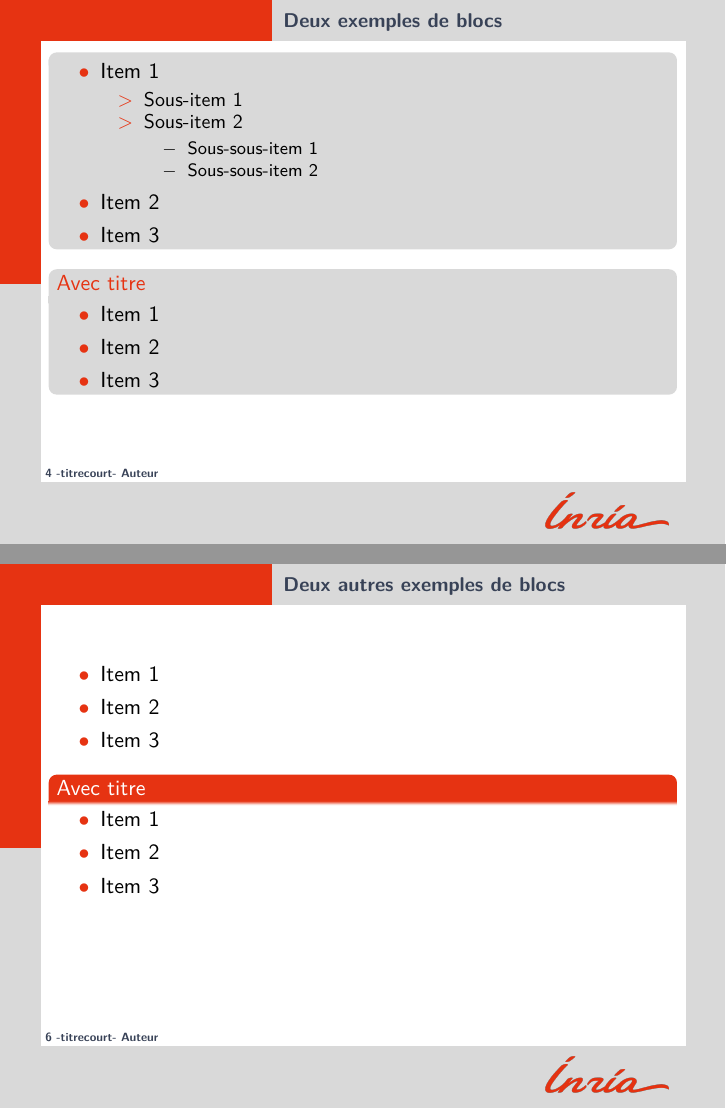
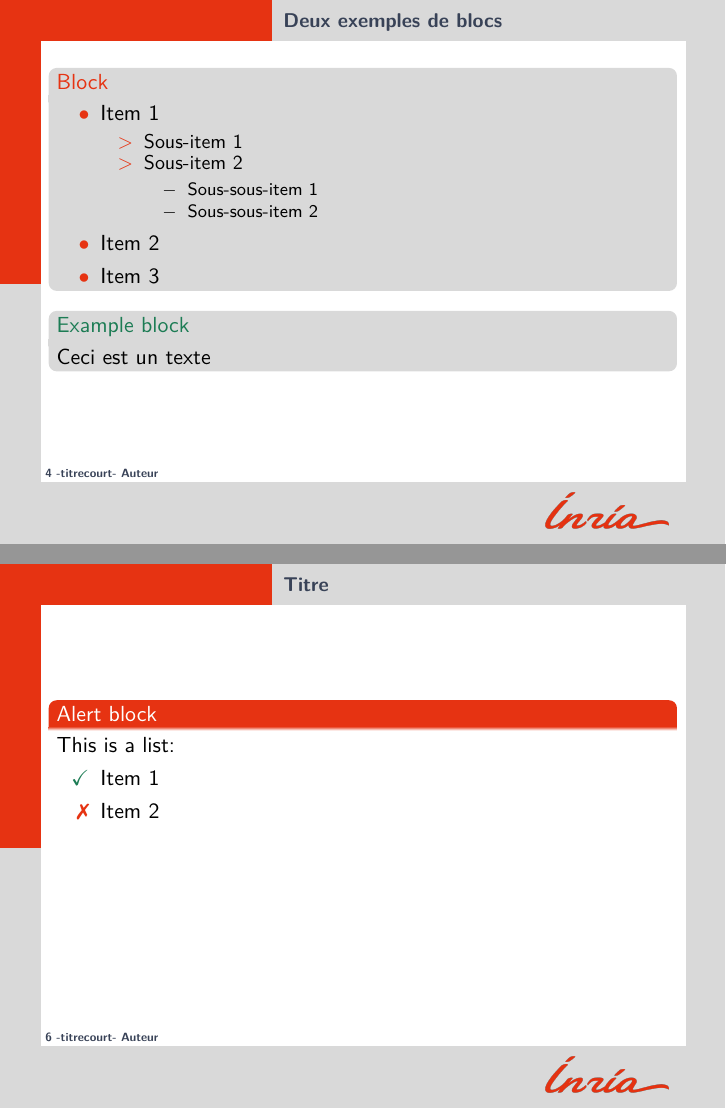
Before and after one commit to eleurent/inria-beamer, LaTeX slides (main.tex, which reads mathdef.tex, theme/beamercolorthemeinria.sty): pages 4 and 6 of 10 before the commit and pages 4 and 6 of 9 after it, joined at a grey line. Compiled offline with pdfLaTeX.

Commit message:
Update colors

```diff
--- a/main.tex
+++ b/main.tex
@@ -3,6 +3,9 @@
 %% list of packages here
 \usepackage[absolute,showboxes,overlay]{textpos}
 \usepackage{mathtools}
+\usepackage{amsmath}
+\usepackage{amssymb}
+\usepackage{pifont}
 \input{mathdef}
 
 \usepackage{theme/beamerthemeinria}
@@ -11,10 +14,9 @@
 
 
 \title[titrecourt]{Titre sur une ligne\\ ou deux}
-\subtitle{sous-titre}
 \date[date]{date}
 \author[Auteur]{Auteur}
-
+\subtitle{Affiliations}
 
 \begin{document}
 
@@ -29,7 +31,7 @@
 \frame{\sectionpage}
 
 \begin{frame}{Deux exemples de blocs}
-    \begin{block}{}
+\begin{block}{Block}
 \begin{itemize}
 \item{Item 1 }
 \begin{itemize}
@@ -44,13 +46,9 @@
 \item {Item 3}
 \end{itemize}
 \end{block}
-      \begin{block}{Avec titre}
- \begin{itemize}
-    \item{Item 1 }
-    \item {Item 2}
-    \item {Item 3}
-    \end{itemize}
-  \end{block}
+\begin{exampleblock}{Example block}
+Ceci est un texte
+\end{exampleblock}
 \end{frame}
 
 
@@ -58,20 +56,12 @@
 \section{Titre du chapitre}
  \frame{\sectionpage}
 
-
-\begin{frame}{Deux autres exemples de blocs}
-    \begin{alertblock}{}
+\begin{frame}{Titre}
+\begin{alertblock}{Alert block}
+	This is a list:
 	\begin{itemize}
-    \item{Item 1 }
-    \item {Item 2}
-    \item {Item 3}
-    \end{itemize}
-  \end{alertblock}
-      \begin{alertblock}{Avec titre}
- \begin{itemize}
-    \item{Item 1 }
-    \item {Item 2}
-    \item {Item 3}
+	\item[\green \checkmark]{Item 1}
+	\item[\red \xmark]{Item 2}
 	\end{itemize}
 \end{alertblock}
 \end{frame}
@@ -80,4 +70,3 @@
 \section{Titre du chapitre}
  \frame{\sectionpage}
 
-\begin{frame}{Deux autres exemples de blocs}
--- a/mathdef.tex
+++ b/mathdef.tex
@@ -3,7 +3,8 @@
 %%%%%%%%%%%%%%%%%%%%%%%%%%%%
 % Paper dependent stuff    %
 %%%%%%%%%%%%%%%%%%%%%%%%%%%%
-
+\newcommand{\ux}{\alert{\underline{x}(t)}}
+\newcommand{\ox}{\alert{\overline{x}(t)}}
 
 
 %%%%%%%%%%%%%%%%%%%%%%%%%%%%
--- a/theme/beamercolorthemeinria.sty
+++ b/theme/beamercolorthemeinria.sty
@@ -1,5 +1,6 @@
 
 \mode<presentation>
+\definecolor{exampleColor}{HTML}{1c7c54}
 \definecolor{sectionColor}{RGB}{0,0,0}
 \definecolor{subsectionColor}{RGB}{0,0,0}
 \definecolor{sectionTextColor}{RGB}{255,255,255}
@@ -16,7 +17,7 @@
 \definecolor{titleTextColor}{RGB}{56,66,87}%{255,255,255}
 \definecolor{bodyColor}{RGB}{255,255,255}
 \definecolor{normalTextColor}{RGB}{0,0,0}
-\definecolor{exampleTextColor}{RGB}{0,0,204}
+\definecolor{exampleTextColor}{HTML}{1c7c54}%{RGB}{0,0,204}
 \definecolor{alertTextColor}{RGB}{0,0,204}%{0,205,0}
 \definecolor{chipColor}{RGB}{230,51,18}
 \definecolor{chipTextColor}{RGB}{255,255,255}
@@ -28,7 +29,7 @@
 \definecolor{exampleBlockColor}{RGB}{217,217,217}
 \definecolor{exampleTitleBlockColor}{RGB}{217,217,217}
 \definecolor{exampleBlockTextColor}{RGB}{0,0,0}
-\definecolor{exampleBlockTitleTextColor}{RGB}{56,66,87}
+\definecolor{exampleBlockTitleTextColor}{HTML}{1c7c54}%{RGB}{56,66,87}
 
 \definecolor{alertBlockColor}{RGB}{255,255,255}
 %\definecolor{alertTitleBlockColor}{RGB}{0,155,0}
@@ -60,9 +61,10 @@
 \definecolor{rouge2}{RGB}{230,68,57}
 \definecolor{gris_clair_inria}{RGB}{217,217,217}
 
-\newcommand{\bleu}{\color{middleFootlineColor}}
-\newcommand{\green}{\color{normalBlockTitleTextColor}}
+\newcommand{\blue}{\color{middleFootlineColor}}
+\newcommand{\green}{\color{exampleColor}}
 \newcommand{\orange}{\color{alertTitleBlockColor}}
+\newcommand{\red}{\color{normalBlockTitleTextColor}}
 
 
 \mode<all>
```
Also changed, not shown: main.tex (17 more changed lines), mathdef.tex (20 more changed lines). Lines whose indentation alone changed are shown as unchanged.
